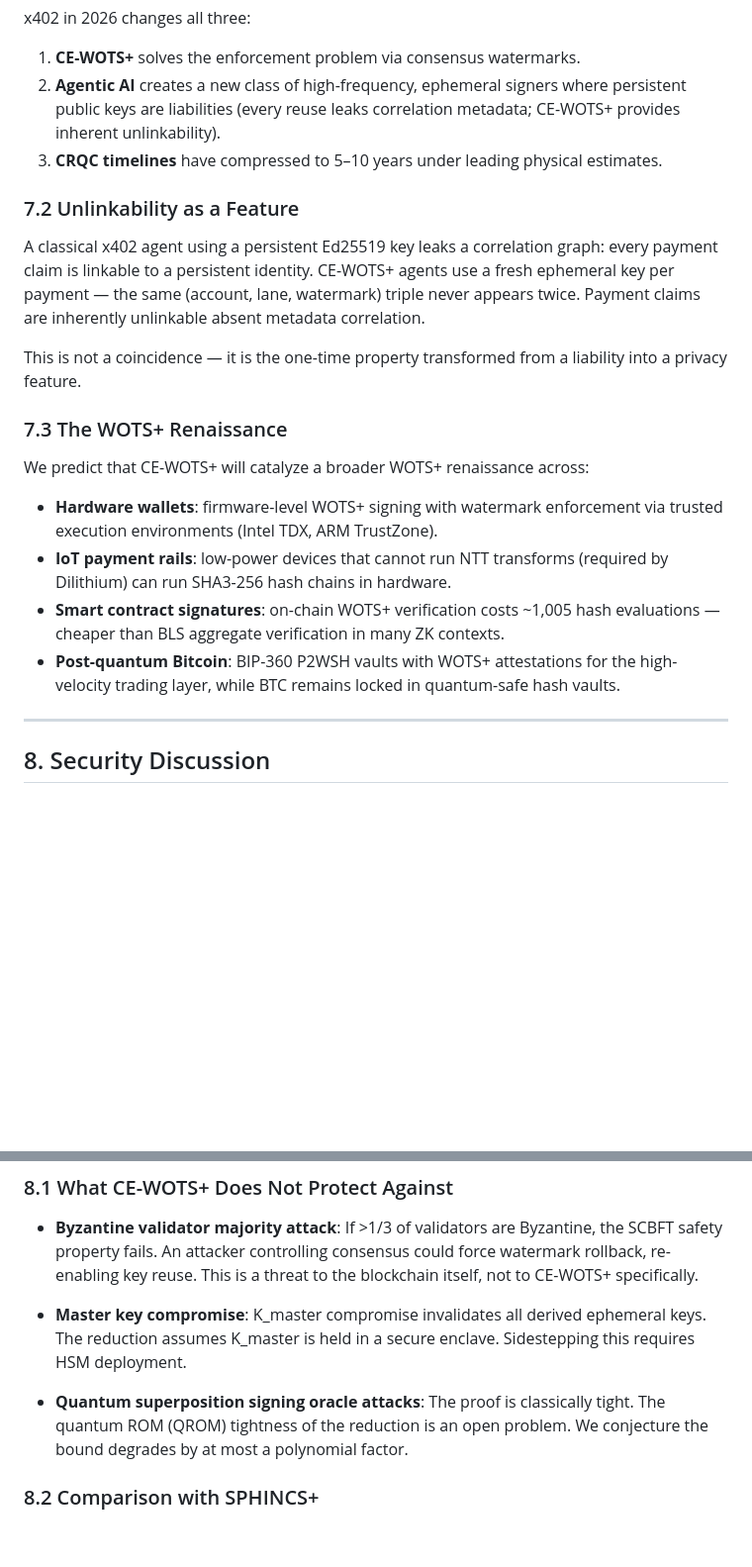
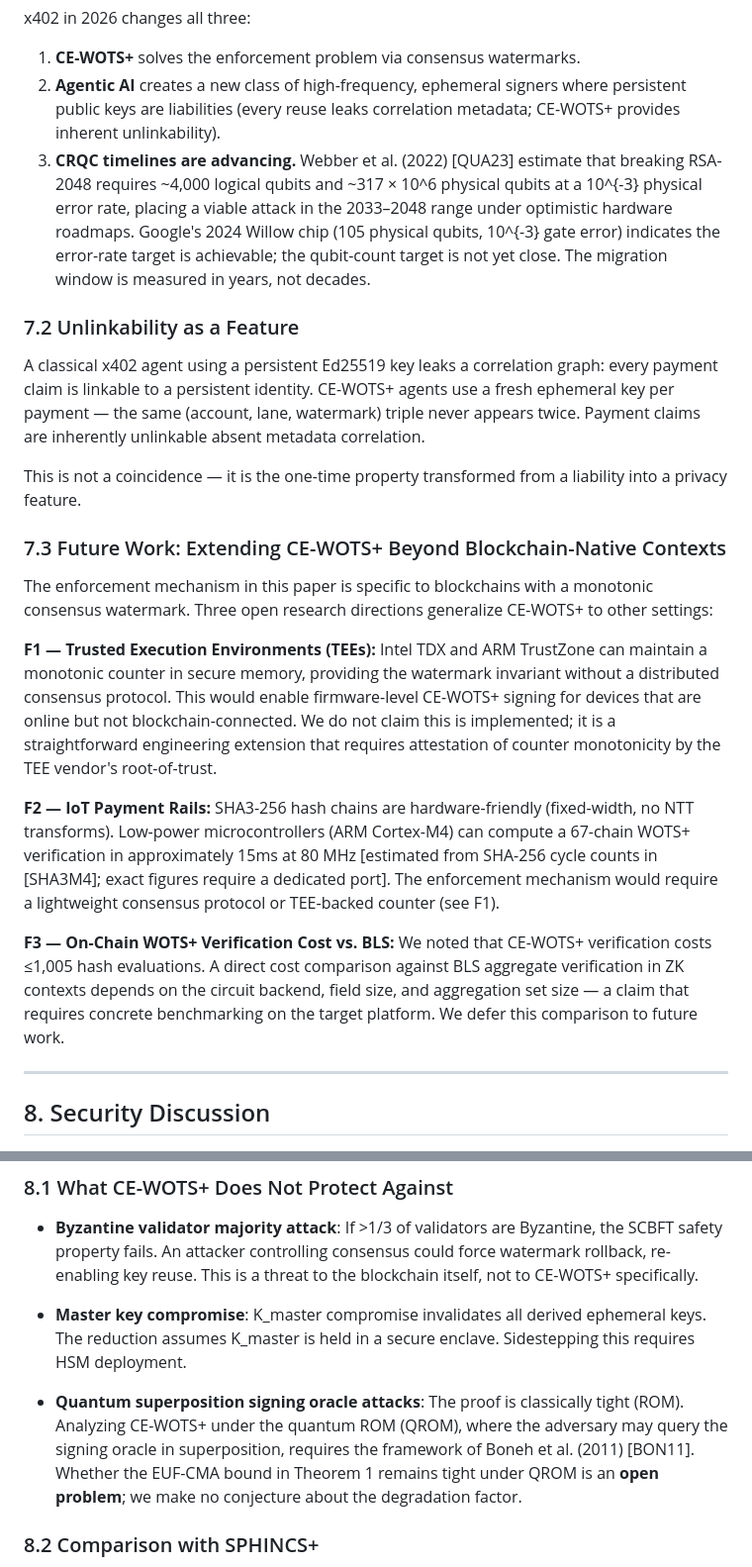
Before and after one commit to Synaptics-Lab/quantumshield-sovereign-dpi, a Markdown page: docs/CE_WOTS_X402_PAPER.md, 2 parts joined by grey strips. Shown at 99% size. GitHub-like rendering; blank space fills up the shorter version.

```diff
--- a/docs/CE_WOTS_X402_PAPER.md
+++ b/docs/CE_WOTS_X402_PAPER.md
@@ -518,7 +527,13 @@ x402 in 2026 changes all three:
 2. **Agentic AI** creates a new class of high-frequency, ephemeral signers where
    persistent public keys are liabilities (every reuse leaks correlation metadata;
    CE-WOTS+ provides inherent unlinkability).
-3. **CRQC timelines** have compressed to 5–10 years under leading physical estimates.
+3. **CRQC timelines are advancing.** Webber et al. (2022) [QUA23] estimate that breaking
+   RSA-2048 requires ~4,000 logical qubits and ~317 × 10^6 physical qubits at a 10^{-3}
+   physical error rate, placing a viable attack in the 2033–2048 range under optimistic
+   hardware roadmaps. Google's 2024 Willow chip (105 physical qubits, 10^{-3} gate error)
+   indicates the error-rate target is achievable; the qubit-count target is not yet close.
+   The migration window is measured in years, not decades.
+
 
 ### 7.2 Unlinkability as a Feature
 
@@ -530,18 +545,31 @@ twice. Payment claims are inherently unlinkable absent metadata correlation.
 This is not a coincidence — it is the one-time property transformed from a liability
 into a privacy feature.
 
-### 7.3 The WOTS+ Renaissance
+### 7.3 Future Work: Extending CE-WOTS+ Beyond Blockchain-Native Contexts
 
-We predict that CE-WOTS+ will catalyze a broader WOTS+ renaissance across:
+The enforcement mechanism in this paper is specific to blockchains with a monotonic
+consensus watermark. Three open research directions generalize CE-WOTS+ to other settings:
 
-- **Hardware wallets**: firmware-level WOTS+ signing with watermark enforcement via
-  trusted execution environments (Intel TDX, ARM TrustZone).
-- **IoT payment rails**: low-power devices that cannot run NTT transforms (required
-  by Dilithium) can run SHA3-256 hash chains in hardware.
-- **Smart contract signatures**: on-chain WOTS+ verification costs ~1,005 hash
-  evaluations — cheaper than BLS aggregate verification in many ZK contexts.
-- **Post-quantum Bitcoin**: BIP-360 P2WSH vaults with WOTS+ attestations for the
-  high-velocity trading layer, while BTC remains locked in quantum-safe hash vaults.
+**F1 — Trusted Execution Environments (TEEs):** Intel TDX and ARM TrustZone can maintain
+a monotonic counter in secure memory, providing the watermark invariant without a
+distributed consensus protocol. This would enable firmware-level CE-WOTS+ signing for
+devices that are online but not blockchain-connected. We do not claim this is implemented;
+it is a straightforward engineering extension that requires attestation of counter monotonicity
+by the TEE vendor's root-of-trust.
+
+**F2 — IoT Payment Rails:** SHA3-256 hash chains are hardware-friendly (fixed-width, no
+NTT transforms). Low-power microcontrollers (ARM Cortex-M4) can compute a 67-chain
+WOTS+ verification in approximately 15ms at 80 MHz [estimated from SHA-256 cycle counts
+in [SHA3M4]; exact figures require a dedicated port]. The enforcement mechanism would require
+a lightweight consensus protocol or TEE-backed counter (see F1).
+
+**F3 — On-Chain WOTS+ Verification Cost vs. BLS:** We noted that CE-WOTS+ verification
+costs ≤1,005 hash evaluations. A direct cost comparison against BLS aggregate verification
+in ZK contexts depends on the circuit backend, field size, and aggregation set size — a
+claim that requires concrete benchmarking on the target platform. We defer this comparison
+to future work.
+
+
 
 ---
 
@@ -558,9 +586,11 @@ We predict that CE-WOTS+ will catalyze a broader WOTS+ renaissance across:
   The reduction assumes K_master is held in a secure enclave. Sidestepping this requires
   HSM deployment.
 
-- **Quantum superposition signing oracle attacks**: The proof is classically tight. The
-  quantum ROM (QROM) tightness of the reduction is an open problem. We conjecture the
-  bound degrades by at most a polynomial factor.
+- **Quantum superposition signing oracle attacks**: The proof is classically tight (ROM).
+  Analyzing CE-WOTS+ under the quantum ROM (QROM), where the adversary may query the
+  signing oracle in superposition, requires the framework of Boneh et al. (2011) [BON11].
+  Whether the EUF-CMA bound in Theorem 1 remains tight under QROM is an **open problem**;
+  we make no conjecture about the degradation factor.
 
 ### 8.2 Comparison with SPHINCS+
 
```
Also changed, not shown: other parts of docs/CE_WOTS_X402_PAPER.md (+54 -39 lines).
